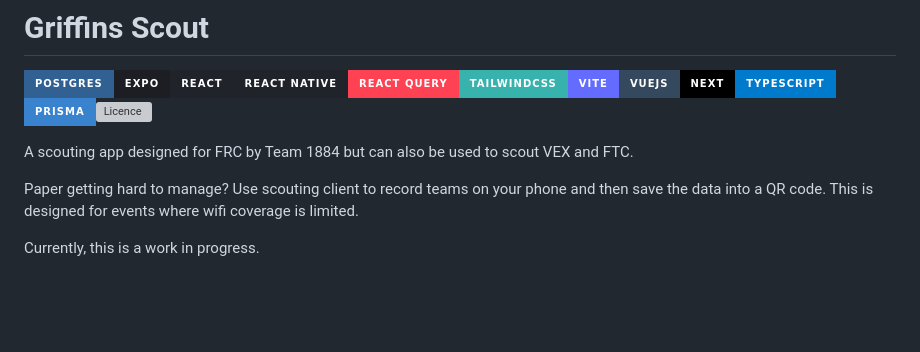
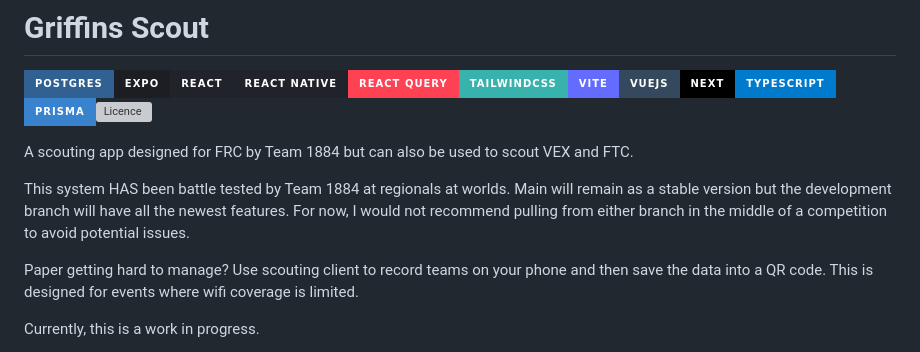
Before and after one commit to omagarwal25/scouting-app, a Markdown page: readme.md, the part around the change. Rendered like a GitHub page; badges without logos; blank space fills up the shorter version; grey boxes are pictures that could not be loaded.

```diff
--- a/readme.md
+++ b/readme.md
@@ -3,6 +3,8 @@
 ![Postgres](https://img.shields.io/badge/postgres-%23316192.svg?style=for-the-badge&logo=postgresql&logoColor=white)![Expo](https://img.shields.io/badge/expo-1C1E24?style=for-the-badge&logo=expo&logoColor=#D04A37)![React](https://img.shields.io/badge/react-%2320232a.svg?style=for-the-badge&logo=react&logoColor=%2361DAFB)![React Native](https://img.shields.io/badge/react_native-%2320232a.svg?style=for-the-badge&logo=react&logoColor=%2361DAFB)![React Query](https://img.shields.io/badge/-React%20Query-FF4154?style=for-the-badge&logo=react%20query&logoColor=white)![TailwindCSS](https://img.shields.io/badge/tailwindcss-%2338B2AC.svg?style=for-the-badge&logo=tailwind-css&logoColor=white)![Vite](https://img.shields.io/badge/vite-%23646CFF.svg?style=for-the-badge&logo=vite&logoColor=white)![Vue.js](https://img.shields.io/badge/vuejs-%2335495e.svg?style=for-the-badge&logo=vuedotjs&logoColor=%234FC08D)![Next JS](https://img.shields.io/badge/Next-black?style=for-the-badge&logo=next.js&logoColor=white)![TypeScript](https://img.shields.io/badge/typescript-%23007ACC.svg?style=for-the-badge&logo=typescript&logoColor=white)![Prisma](https://img.shields.io/badge/Prisma-3982CE?style=for-the-badge&logo=Prisma&logoColor=white)[![Licence](https://img.shields.io/github/license/Ileriayo/markdown-badges?style=for-the-badge)](./LICENSE)
 
 A scouting app designed for FRC by Team 1884 but can also be used to scout VEX and FTC.
+
+This system HAS been battle tested by Team 1884 at regionals at worlds. Main will remain as a stable version but the development branch will have all the newest features. For now, I would not recommend pulling from either branch in the middle of a competition to avoid potential issues.
 
 Paper getting hard to manage? Use scouting client to record teams on your phone and then save the data into a QR code. This is designed for events where wifi coverage is limited.
 
```
